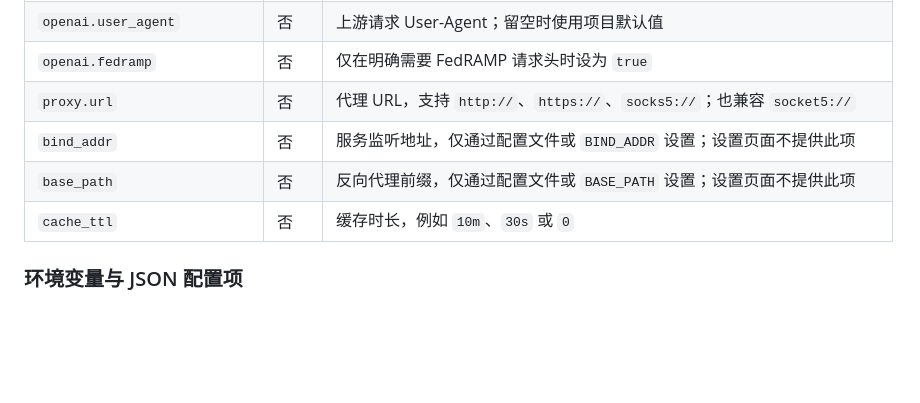
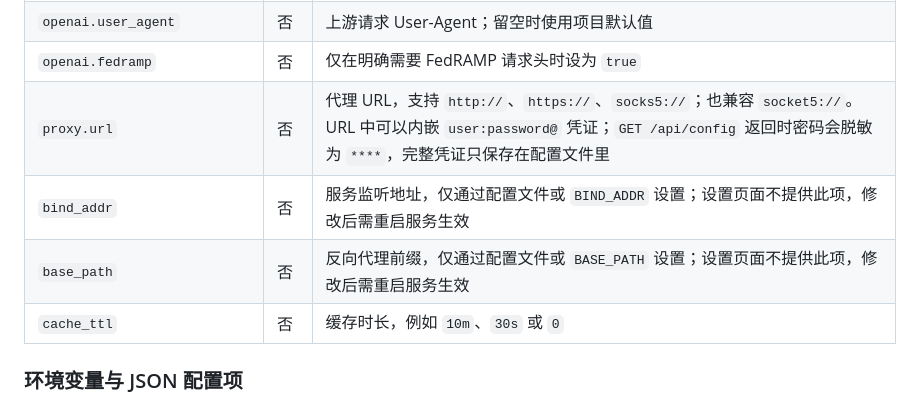
Before and after one commit to xyzphp/codexMeter, a Markdown page: docs/openai-config.md, the part around the change. Drawn GitHub-style; blank space fills up the shorter version.

```diff
--- a/docs/openai-config.md
+++ b/docs/openai-config.md
@@ -129,9 +129,9 @@ chmod 600 config.json
 | `openai.referer` | 否 | 上游请求 Referer，例如 ChatGPT 使用情况页面 |
 | `openai.user_agent` | 否 | 上游请求 User-Agent；留空时使用项目默认值 |
 | `openai.fedramp` | 否 | 仅在明确需要 FedRAMP 请求头时设为 `true` |
-| `proxy.url` | 否 | 代理 URL，支持 `http://`、`https://`、`socks5://`；也兼容 `socket5://` |
-| `bind_addr` | 否 | 服务监听地址，仅通过配置文件或 `BIND_ADDR` 设置；设置页面不提供此项 |
-| `base_path` | 否 | 反向代理前缀，仅通过配置文件或 `BASE_PATH` 设置；设置页面不提供此项 |
+| `proxy.url` | 否 | 代理 URL，支持 `http://`、`https://`、`socks5://`；也兼容 `socket5://`。URL 中可以内嵌 `user:password@` 凭证；`GET /api/config` 返回时密码会脱敏为 `****`，完整凭证只保存在配置文件里 |
+| `bind_addr` | 否 | 服务监听地址，仅通过配置文件或 `BIND_ADDR` 设置；设置页面不提供此项，修改后需重启服务生效 |
+| `base_path` | 否 | 反向代理前缀，仅通过配置文件或 `BASE_PATH` 设置；设置页面不提供此项，修改后需重启服务生效 |
 | `cache_ttl` | 否 | 缓存时长，例如 `10m`、`30s` 或 `0` |
 
 ### 环境变量与 JSON 配置项
```
